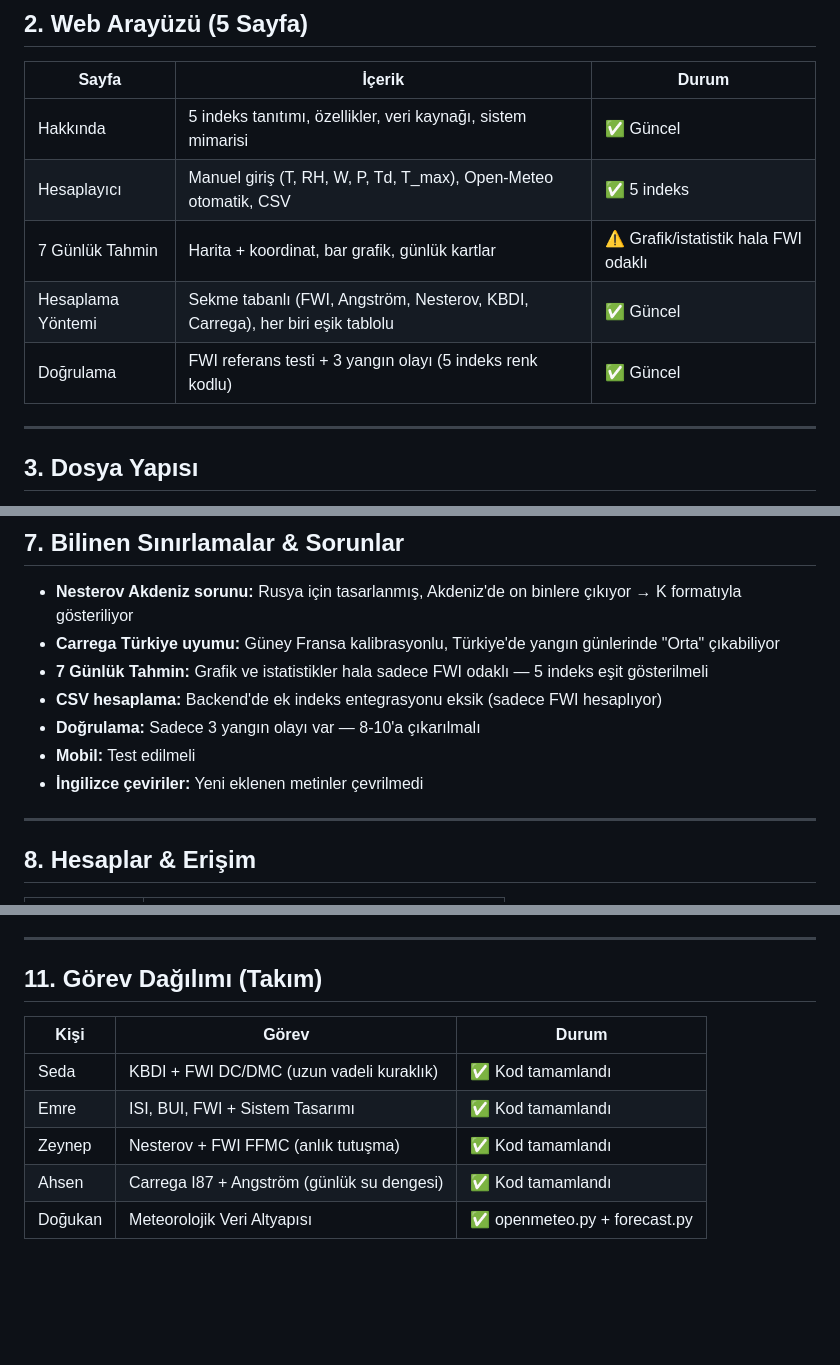
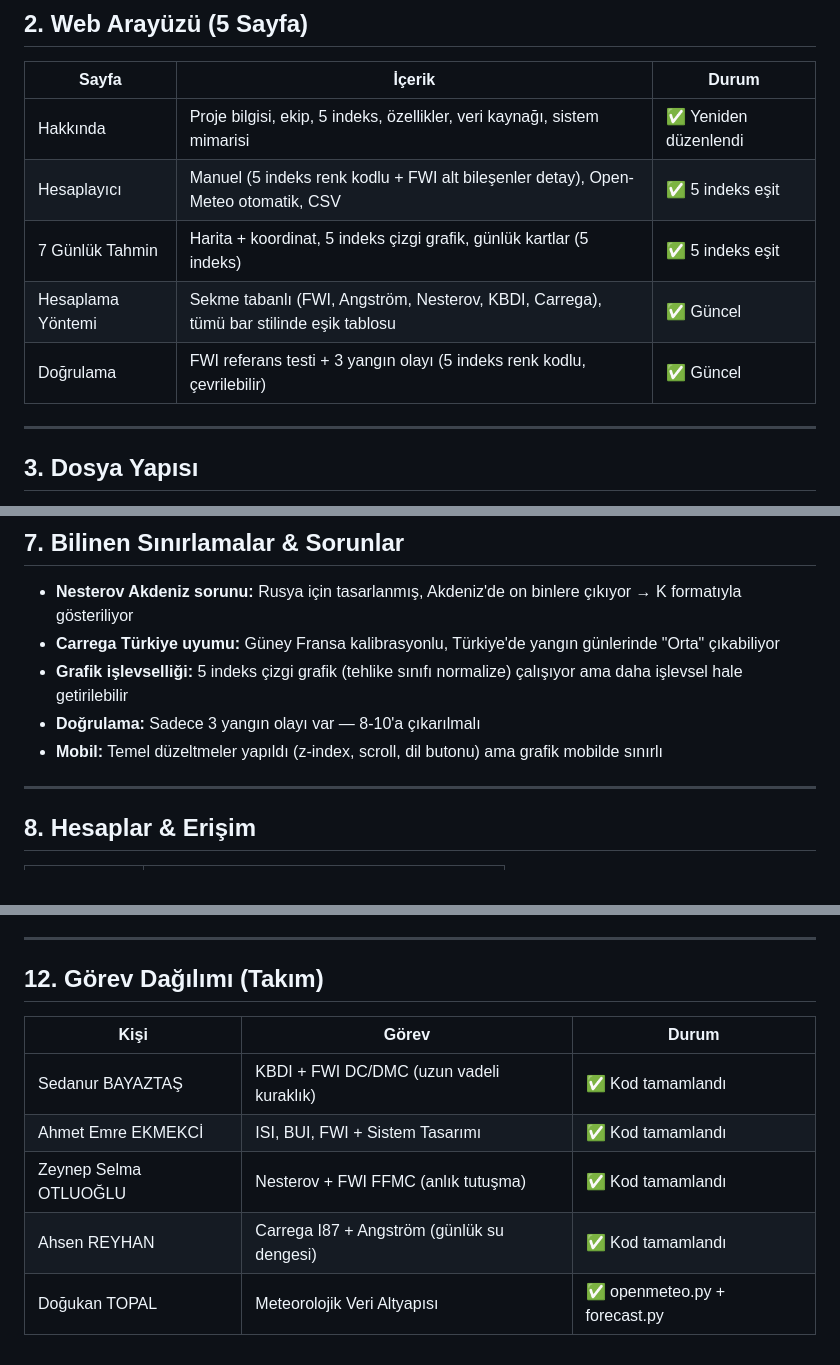
Before and after one commit to MrFBaker/orman-yangini, a Markdown page: docs/CHECKPOINT.md, 3 parts joined by grey strips. Rendered like a GitHub page; blank space fills up the shorter version.

```diff
--- a/docs/CHECKPOINT.md
+++ b/docs/CHECKPOINT.md
@@ -46,11 +46,11 @@
 
 | Sayfa | İçerik | Durum |
 |---|---|---|
-| Hakkında | 5 indeks tanıtımı, özellikler, veri kaynağı, sistem mimarisi | ✅ Güncel |
-| Hesaplayıcı | Manuel giriş (T, RH, W, P, Td, T_max), Open-Meteo otomatik, CSV | ✅ 5 indeks |
-| 7 Günlük Tahmin | Harita + koordinat, bar grafik, günlük kartlar | ⚠️ Grafik/istatistik hala FWI odaklı |
-| Hesaplama Yöntemi | Sekme tabanlı (FWI, Angström, Nesterov, KBDI, Carrega), her biri eşik tablolu | ✅ Güncel |
-| Doğrulama | FWI referans testi + 3 yangın olayı (5 indeks renk kodlu) | ✅ Güncel |
+| Hakkında | Proje bilgisi, ekip, 5 indeks, özellikler, veri kaynağı, sistem mimarisi | ✅ Yeniden düzenlendi |
+| Hesaplayıcı | Manuel (5 indeks renk kodlu + FWI alt bileşenler detay), Open-Meteo otomatik, CSV | ✅ 5 indeks eşit |
+| 7 Günlük Tahmin | Harita + koordinat, 5 indeks çizgi grafik, günlük kartlar (5 indeks) | ✅ 5 indeks eşit |
+| Hesaplama Yöntemi | Sekme tabanlı (FWI, Angström, Nesterov, KBDI, Carrega), tümü bar stilinde eşik tablosu | ✅ Güncel |
+| Doğrulama | FWI referans testi + 3 yangın olayı (5 indeks renk kodlu, çevrilebilir) | ✅ Güncel |
 
 ---
 
@@ -135,11 +135,9 @@ Detaylı doğrulama: `docs/bilimsel_referanslar.md`
 
 - **Nesterov Akdeniz sorunu:** Rusya için tasarlanmış, Akdeniz'de on binlere çıkıyor → K formatıyla gösteriliyor
 - **Carrega Türkiye uyumu:** Güney Fransa kalibrasyonlu, Türkiye'de yangın günlerinde "Orta" çıkabiliyor
-- **7 Günlük Tahmin:** Grafik ve istatistikler hala sadece FWI odaklı — 5 indeks eşit gösterilmeli
-- **CSV hesaplama:** Backend'de ek indeks entegrasyonu eksik (sadece FWI hesaplıyor)
+- **Grafik işlevselliği:** 5 indeks çizgi grafik (tehlike sınıfı normalize) çalışıyor ama daha işlevsel hale getirilebilir
 - **Doğrulama:** Sadece 3 yangın olayı var — 8-10'a çıkarılmalı
-- **Mobil:** Test edilmeli
-- **İngilizce çeviriler:** Yeni eklenen metinler çevrilmedi
+- **Mobil:** Temel düzeltmeler yapıldı (z-index, scroll, dil butonu) ama grafik mobilde sınırlı
 
 ---
 
@@ -229,12 +247,12 @@ Detaylı doğrulama: `docs/bilimsel_referanslar.md`
 
 ---
 
-## 11. Görev Dağılımı (Takım)
+## 12. Görev Dağılımı (Takım)
 
 | Kişi | Görev | Durum |
 |---|---|---|
-| Seda | KBDI + FWI DC/DMC (uzun vadeli kuraklık) | ✅ Kod tamamlandı |
-| Emre | ISI, BUI, FWI + Sistem Tasarımı | ✅ Kod tamamlandı |
-| Zeynep | Nesterov + FWI FFMC (anlık tutuşma) | ✅ Kod tamamlandı |
-| Ahsen | Carrega I87 + Angström (günlük su dengesi) | ✅ Kod tamamlandı |
-| Doğukan | Meteorolojik Veri Altyapısı | ✅ openmeteo.py + forecast.py |
+| Sedanur BAYAZTAŞ | KBDI + FWI DC/DMC (uzun vadeli kuraklık) | ✅ Kod tamamlandı |
+| Ahmet Emre EKMEKCİ | ISI, BUI, FWI + Sistem Tasarımı | ✅ Kod tamamlandı |
+| Zeynep Selma OTLUOĞLU | Nesterov + FWI FFMC (anlık tutuşma) | ✅ Kod tamamlandı |
+| Ahsen REYHAN | Carrega I87 + Angström (günlük su dengesi) | ✅ Kod tamamlandı |
+| Doğukan TOPAL | Meteorolojik Veri Altyapısı | ✅ openmeteo.py + forecast.py |
```
Also changed, not shown: other parts of docs/CHECKPOINT.md (+56 -36 lines).
